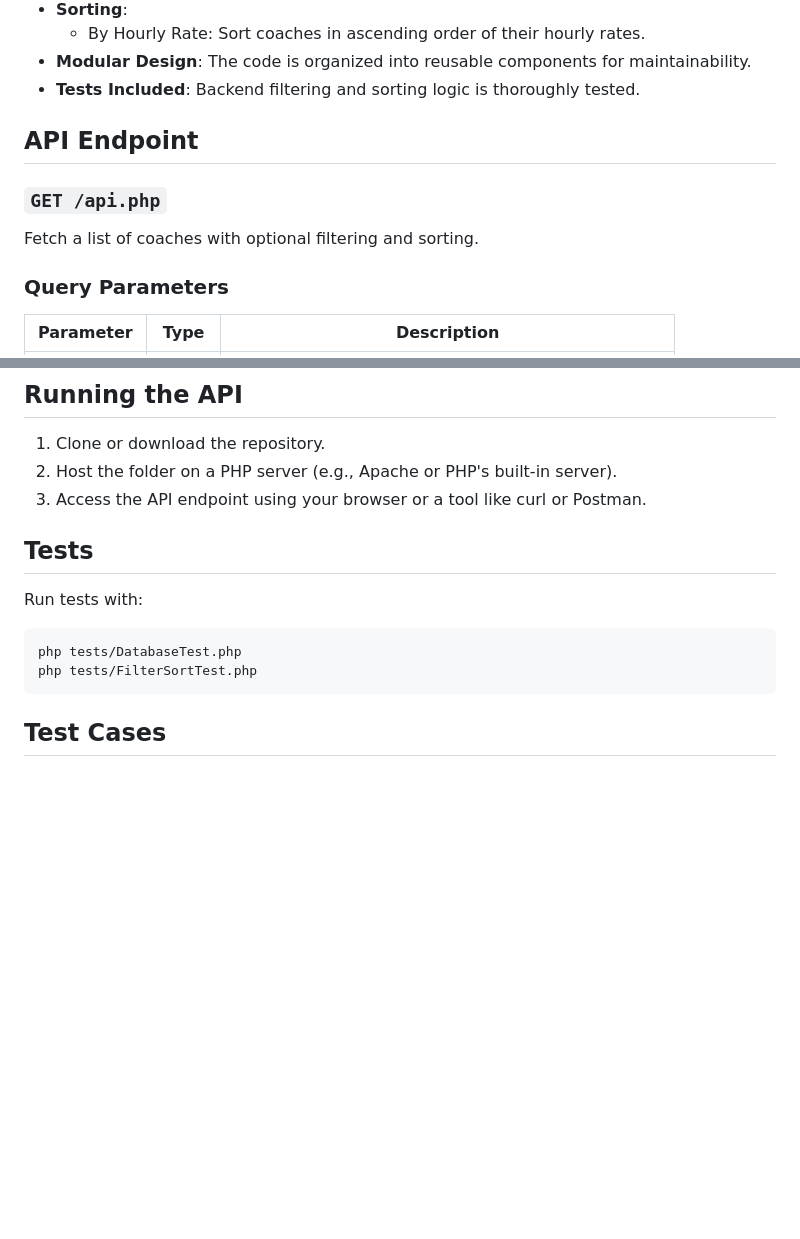
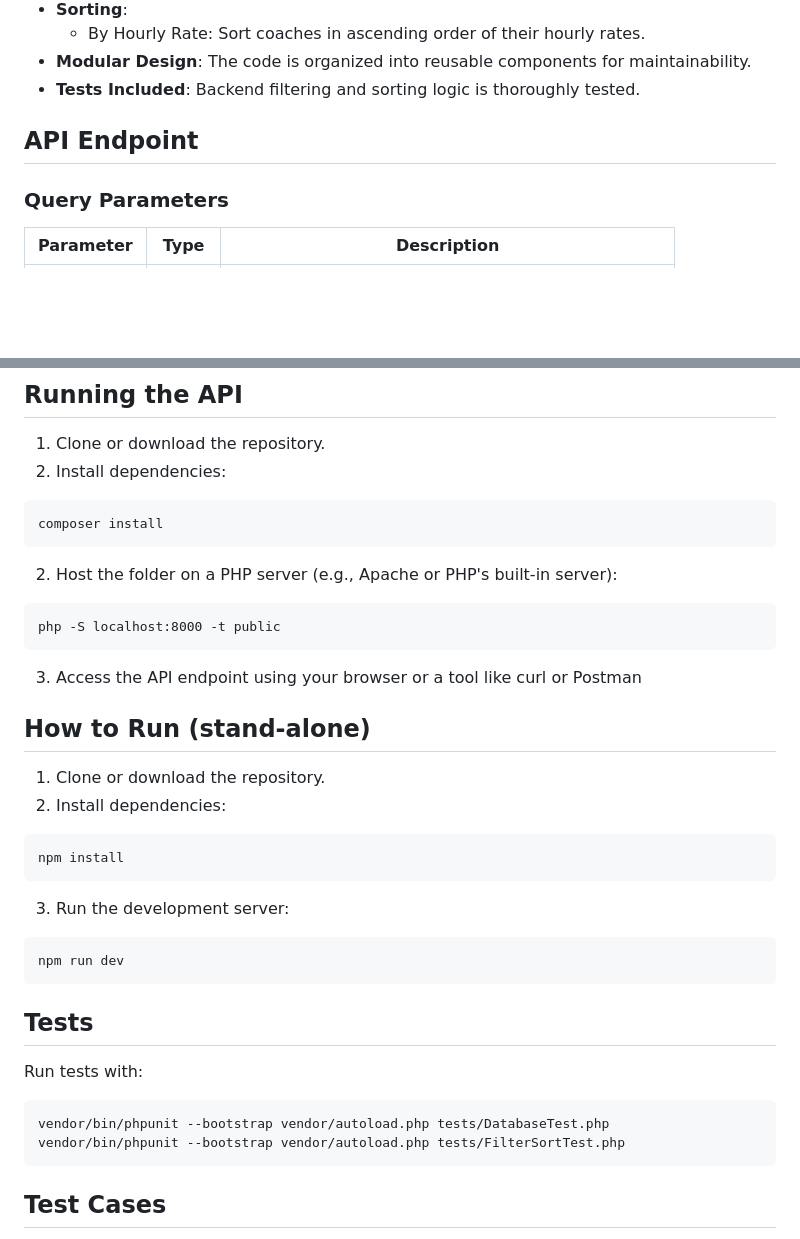
Before and after one commit to anvictorsantos/super-spin, a Markdown page: README.md, 2 parts joined by grey strips. Drawn GitHub-style; blank space fills up the shorter version.

````diff
--- a/README.md
+++ b/README.md
@@ -137,9 +137,6 @@ This RESTful API powers the Coach Listing Frontend, showcasing available coaches
 
 ## API Endpoint
 
-### `GET /api.php`
-Fetch a list of coaches with optional filtering and sorting.
-
 ### Query Parameters
 | Parameter    | Type   | Description                                      |
 |--------------|--------|--------------------------------------------------|
@@ -206,14 +203,32 @@ curl -X PATCH "http://localhost:8000/coaches/1" \
 
 ## Running the API
 1. Clone or download the repository.
-2. Host the folder on a PHP server (e.g., Apache or PHP's built-in server).
-3. Access the API endpoint using your browser or a tool like curl or Postman.
+2. Install dependencies:
+```
+composer install
+```
+2. Host the folder on a PHP server (e.g., Apache or PHP's built-in server):
+```
+php -S localhost:8000 -t public
+```
+3. Access the API endpoint using your browser or a tool like curl or Postman
+
+## How to Run (stand-alone)
+1. Clone or download the repository.
+2. Install dependencies:
+```
+npm install
+```
+3. Run the development server:
+```
+npm run dev
+```
 
 ## Tests
 Run tests with:
 ```
-php tests/DatabaseTest.php
-php tests/FilterSortTest.php
+vendor/bin/phpunit --bootstrap vendor/autoload.php tests/DatabaseTest.php
+vendor/bin/phpunit --bootstrap vendor/autoload.php tests/FilterSortTest.php
 ```
 
 ## Test Cases
````
Also changed, not shown: other parts of README.md (+45 -1 lines).
